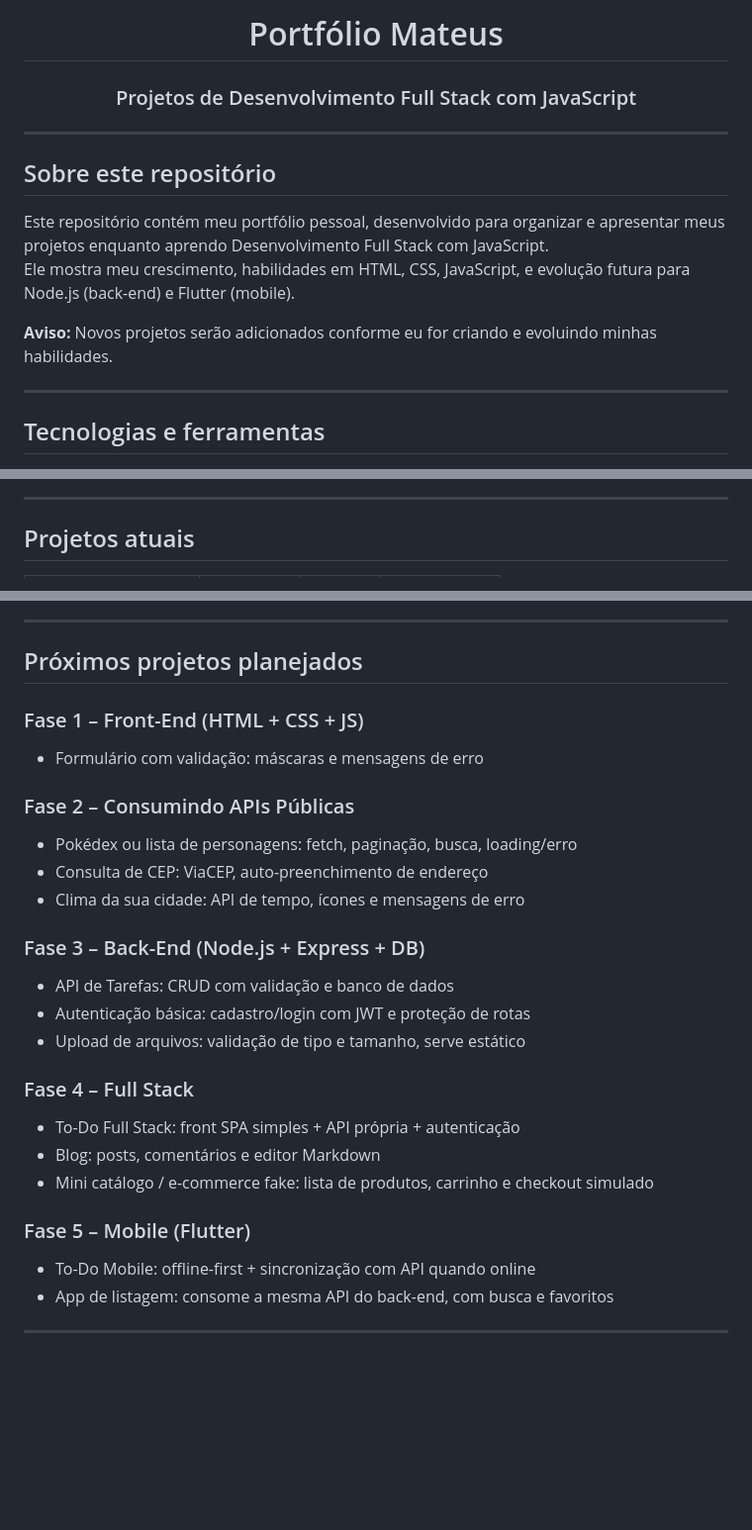
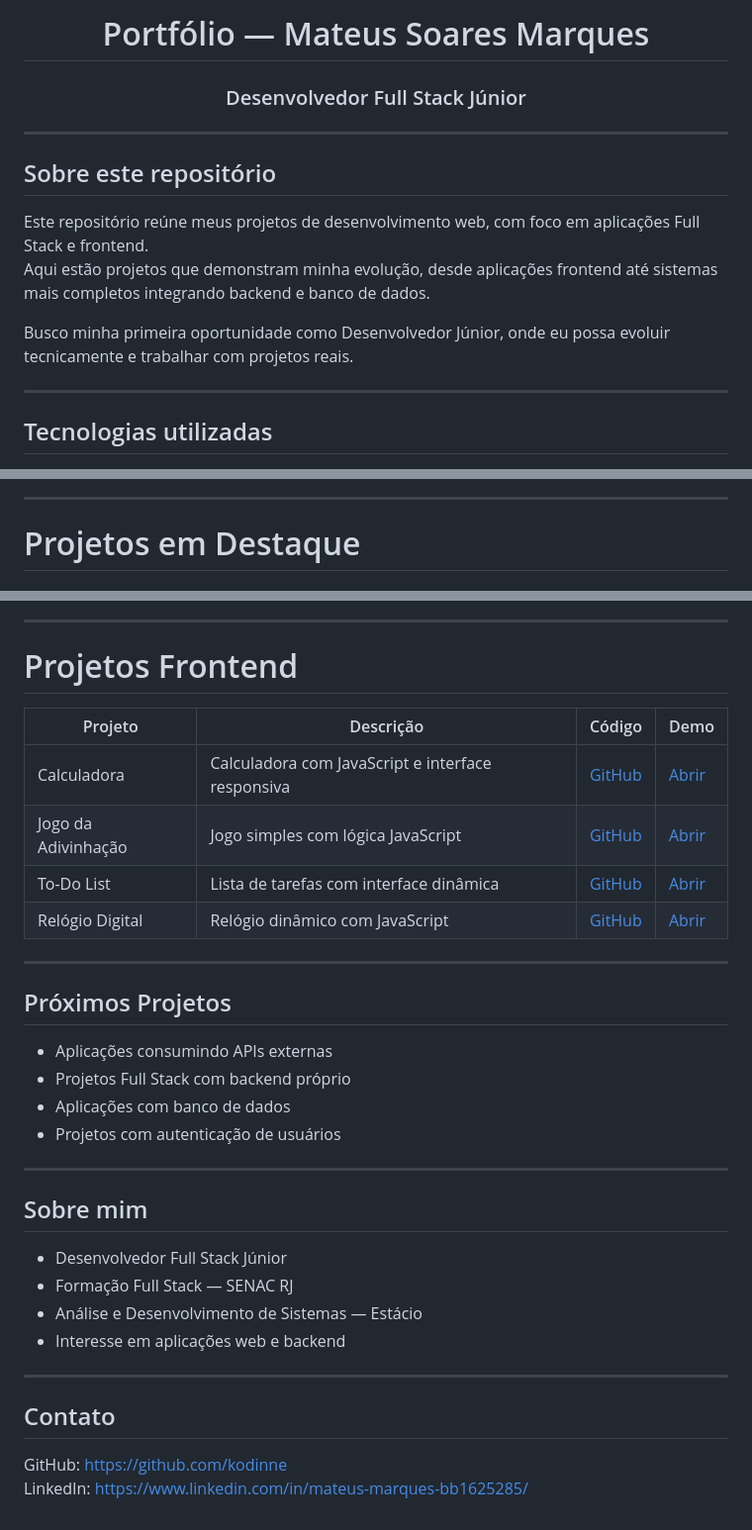
Before and after one commit to kodinne/Portfolio-Mateus, a Markdown page: README.md, 3 parts joined by grey strips. Shown at 99% size. Drawn GitHub-style; blank space fills up the shorter version.

Commit message:
Revise portfolio content and project listings
Updated portfolio details, added new projects, and refined technology section.

```diff
--- a/README.md
+++ b/README.md
@@ -1,16 +1,17 @@
-<h1 align="center">Portfólio Mateus</h1>
-<h3 align="center">Projetos de Desenvolvimento Full Stack com JavaScript</h3>
+<h1 align="center">Portfólio — Mateus Soares Marques</h1>
+<h3 align="center">Desenvolvedor Full Stack Júnior</h3>
 
 ---
 
 ## Sobre este repositório
-Este repositório contém meu portfólio pessoal, desenvolvido para organizar e apresentar meus projetos enquanto aprendo Desenvolvimento Full Stack com JavaScript.
-Ele mostra meu crescimento, habilidades em HTML, CSS, JavaScript, e evolução futura para Node.js (back-end) e Flutter (mobile).
 
-**Aviso:** Novos projetos serão adicionados conforme eu for criando e evoluindo minhas habilidades.
+Este repositório reúne meus projetos de desenvolvimento web, com foco em aplicações Full Stack e frontend.
+Aqui estão projetos que demonstram minha evolução, desde aplicações frontend até sistemas mais completos integrando backend e banco de dados.
+
+Busco minha primeira oportunidade como Desenvolvedor Júnior, onde eu possa evoluir tecnicamente e trabalhar com projetos reais.
 
 ---
 
-## Tecnologias e ferramentas
+## Tecnologias utilizadas
 
 <p align="left">
@@ -23,5 +28,5 @@ Ele mostra meu crescimento, habilidades em HTML, CSS, JavaScript, e evolução f
 
 ---
 
-## Projetos atuais
+# Projetos em Destaque
 
@@ -34,28 +36,36 @@ Ele mostra meu crescimento, habilidades em HTML, CSS, JavaScript, e evolução f
 
 ---
 
-## Próximos projetos planejados
+# Projetos Frontend
 
-### Fase 1 – Front-End (HTML + CSS + JS)
-- Formulário com validação: máscaras e mensagens de erro
-
-### Fase 2 – Consumindo APIs Públicas
-- Pokédex ou lista de personagens: fetch, paginação, busca, loading/erro
-- Consulta de CEP: ViaCEP, auto-preenchimento de endereço
-- Clima da sua cidade: API de tempo, ícones e mensagens de erro
-
-### Fase 3 – Back-End (Node.js + Express + DB)
-- API de Tarefas: CRUD com validação e banco de dados
-- Autenticação básica: cadastro/login com JWT e proteção de rotas
-- Upload de arquivos: validação de tipo e tamanho, serve estático
-
-### Fase 4 – Full Stack
-- To-Do Full Stack: front SPA simples + API própria + autenticação
-- Blog: posts, comentários e editor Markdown
-- Mini catálogo / e-commerce fake: lista de produtos, carrinho e checkout simulado
-
-### Fase 5 – Mobile (Flutter)
-- To-Do Mobile: offline-first + sincronização com API quando online
-- App de listagem: consome a mesma API do back-end, com busca e favoritos
+| Projeto | Descrição | Código | Demo |
+|---------|-----------|--------|------|
+| Calculadora | Calculadora com JavaScript e interface responsiva | [GitHub](https://github.com/kodinne/Portfolio-Mateus/tree/main/Front-end/calculadora) | [Abrir](https://kodinne.github.io/Portfolio-Mateus/Front-end/calculadora/) |
+| Jogo da Adivinhação | Jogo simples com lógica JavaScript | [GitHub](https://github.com/kodinne/Portfolio-Mateus/tree/main/Front-end/Jogo%20de%20adivinha%C3%A7%C3%A3o) | [Abrir](https://kodinne.github.io/Portfolio-Mateus/Front-end/Jogo%20de%20adivinha%C3%A7%C3%A3o/) |
+| To-Do List | Lista de tarefas com interface dinâmica | [GitHub](https://github.com/kodinne/Portfolio-Mateus/tree/main/Front-end/To-Do%20com%20interface) | [Abrir](https://kodinne.github.io/Portfolio-Mateus/Front-end/To-Do%20com%20interface/) |
+| Relógio Digital | Relógio dinâmico com JavaScript | [GitHub](https://github.com/kodinne/Portfolio-Mateus/tree/main/Front-end/Rel%C3%B3gio%20Digital) | [Abrir](https://kodinne.github.io/Portfolio-Mateus/Front-end/Rel%C3%B3gio%20Digital/) |
 
 ---
+
+## Próximos Projetos
+
+- Aplicações consumindo APIs externas
+- Projetos Full Stack com backend próprio
+- Aplicações com banco de dados
+- Projetos com autenticação de usuários
+
+---
+
+## Sobre mim
+
+- Desenvolvedor Full Stack Júnior
+- Formação Full Stack — SENAC RJ
+- Análise e Desenvolvimento de Sistemas — Estácio
+- Interesse em aplicações web e backend
+
+---
+
+## Contato
+
+GitHub: https://github.com/kodinne
+LinkedIn: https://www.linkedin.com/in/mateus-marques-bb1625285/
```
Also changed, not shown: other parts of README.md (+12 -11 lines).
